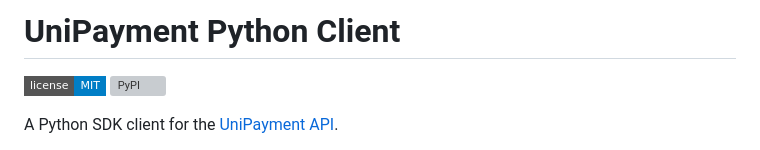
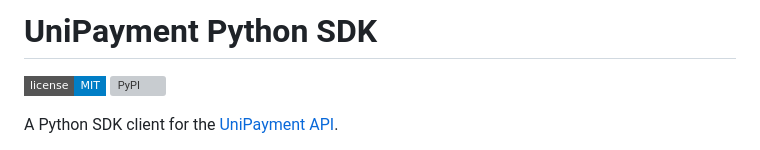
Before and after one commit to UniCryptoLab/UniPaymentClient.Python, a Markdown page: README.md, the part around the change. Rendered like a GitHub page; badges without logos; grey boxes are pictures that could not be loaded.

```diff
--- a/README.md
+++ b/README.md
@@ -1,4 +1,4 @@
-# UniPayment Python Client
+# UniPayment Python SDK
 
 [![GitHub license](https://img.shields.io/badge/license-MIT-blue.svg?style=flat-square)](https://github.com/UniCryptoLab/UniPaymentClient.Python/blob/main/UniPaymentClient/LICENSE.txt)
 [![PyPI](https://img.shields.io/pypi/v/unipayment.svg?style=flat-square)](https://pypi.org/project/unipayment)
```
Also changed, not shown: UniPaymentSDK/README.md (+1 -1 lines).
